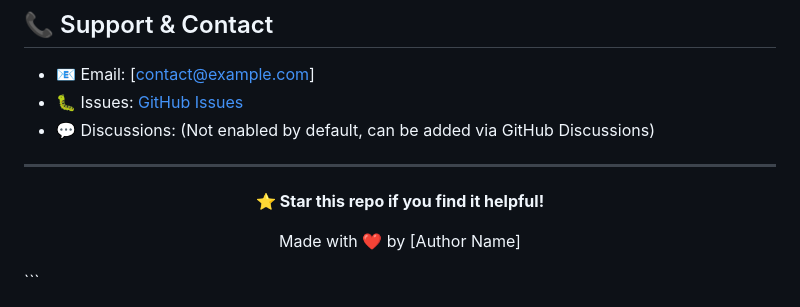
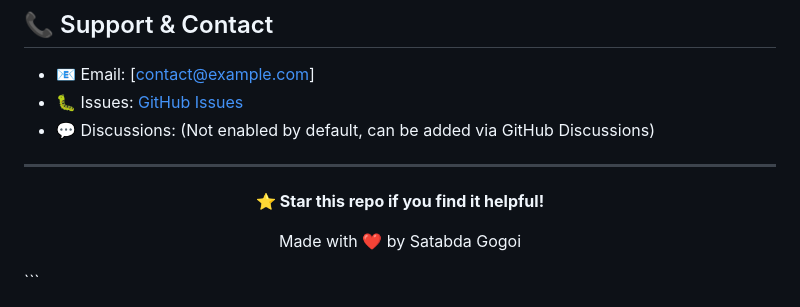
Before and after one commit to bca-college-project/assam_level_college_counselling, a Markdown page: README.md, the part around the change. GitHub-like rendering.

````diff
--- a/README.md
+++ b/README.md
@@ -251,7 +251,7 @@ This project currently has **no explicit license specified**. Please contact the
 
 **⭐ Star this repo if you find it helpful!**
 
-Made with ❤️ by [Author Name] <!-- TODO: Add author name or project team name -->
+Made with ❤️ by Satabda Gogoi <!-- TODO: Add author name or project team name -->
 
 </div>
 ```
````
